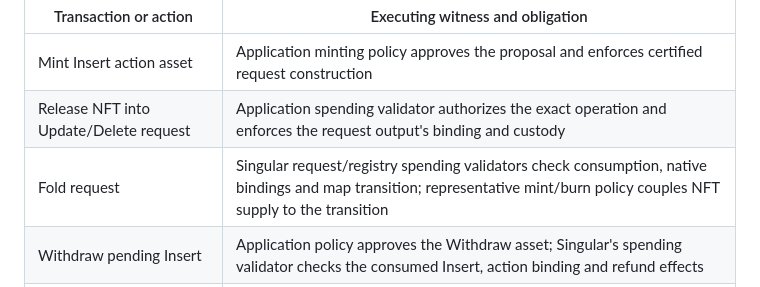
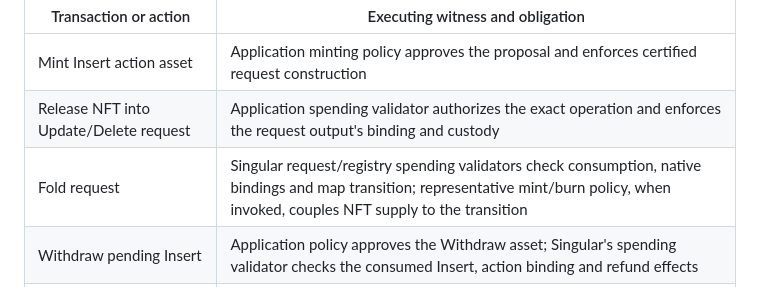
Before and after one commit to lambdasistemi/singular, a Markdown page: docs/certification.md, the part around the change. GitHub-like rendering.

```diff
--- a/docs/certification.md
+++ b/docs/certification.md
@@ -62,7 +62,7 @@ Sending an output to a script address does not execute that receiving spending v
 | --- | --- |
 | Mint Insert action asset | Application minting policy approves the proposal and enforces certified request construction |
 | Release NFT into Update/Delete request | Application spending validator authorizes the exact operation and enforces the request output's binding and custody |
-| Fold request | Singular request/registry spending validators check consumption, native bindings and map transition; representative mint/burn policy couples NFT supply to the transition |
+| Fold request | Singular request/registry spending validators check consumption, native bindings and map transition; representative mint/burn policy, when invoked, couples NFT supply to the transition |
 | Withdraw pending Insert | Application policy approves the Withdraw asset; Singular's spending validator checks the consumed Insert, action binding and refund effects |
 | Net mint/burn of an application action asset | Its policy executes for the nonzero mint-field change; moving an existing token alone does not invoke it |
 
```
Also changed, not shown: docs/lifecycle.md (+1 -1 lines), docs/prior-art.md (+2 -0 lines).
